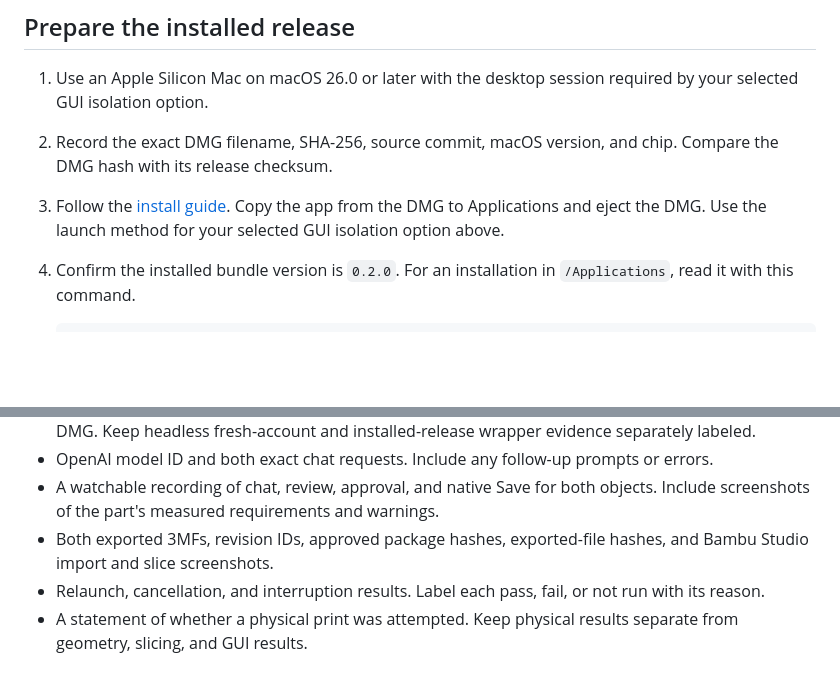
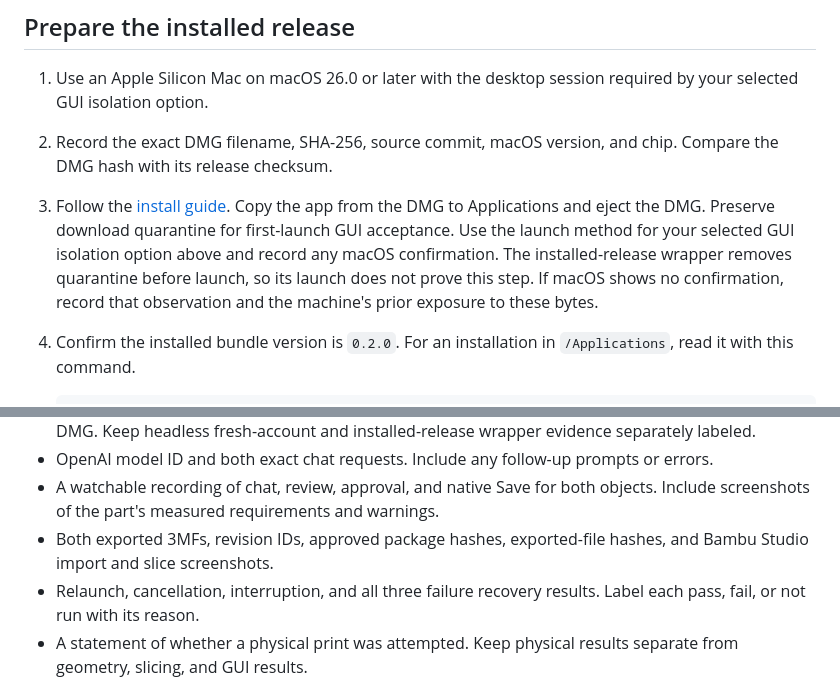
Before and after one commit to AojdevStudio/materialize-3d, a Markdown page: docs/verify-on-mac.md, 2 parts joined by grey strips. Drawn GitHub-style; blank space fills up the shorter version.

````diff
--- a/docs/verify-on-mac.md
+++ b/docs/verify-on-mac.md
@@ -26,7 +26,7 @@ For isolated-HOME GUI, keep the recorded test keychain setup active for each lau
 
 1. Use an Apple Silicon Mac on macOS 26.0 or later with the desktop session required by your selected GUI isolation option.
 2. Record the exact DMG filename, SHA-256, source commit, macOS version, and chip. Compare the DMG hash with its release checksum.
-3. Follow the [install guide](install-macos.md). Copy the app from the DMG to Applications and eject the DMG. Use the launch method for your selected GUI isolation option above.
+3. Follow the [install guide](install-macos.md). Copy the app from the DMG to Applications and eject the DMG. Preserve download quarantine for first-launch GUI acceptance. Use the launch method for your selected GUI isolation option above and record any macOS confirmation. The installed-release wrapper removes quarantine before launch, so its launch does not prove this step. If macOS shows no confirmation, record that observation and the machine's prior exposure to these bytes.
 4. Confirm the installed bundle version is `0.2.0`. For an installation in `/Applications`, read it with this command.
 
    ```bash
@@ -126,7 +133,7 @@ Keep one evidence record for the exact installed DMG. Include these results.
 - OpenAI model ID and both exact chat requests. Include any follow-up prompts or errors.
 - A watchable recording of chat, review, approval, and native Save for both objects. Include screenshots of the part's measured requirements and warnings.
 - Both exported 3MFs, revision IDs, approved package hashes, exported-file hashes, and Bambu Studio import and slice screenshots.
-- Relaunch, cancellation, and interruption results. Label each pass, fail, or not run with its reason.
+- Relaunch, cancellation, interruption, and all three failure recovery results. Label each pass, fail, or not run with its reason.
 - A statement of whether a physical print was attempted. Keep physical results separate from geometry, slicing, and GUI results.
 
 Build artifacts live under `~/Library/Application Support/com.aojdevstudio.materialize3d/signs/<build id>/`. Use the revision's `build_id` to locate its package, spec, checks, and slice output. Read the revision and export records for full approval and export hashes. Preserve that evidence before removing a test account.
````
Also changed, not shown: other parts of docs/verify-on-mac.md (+13 -6 lines).
